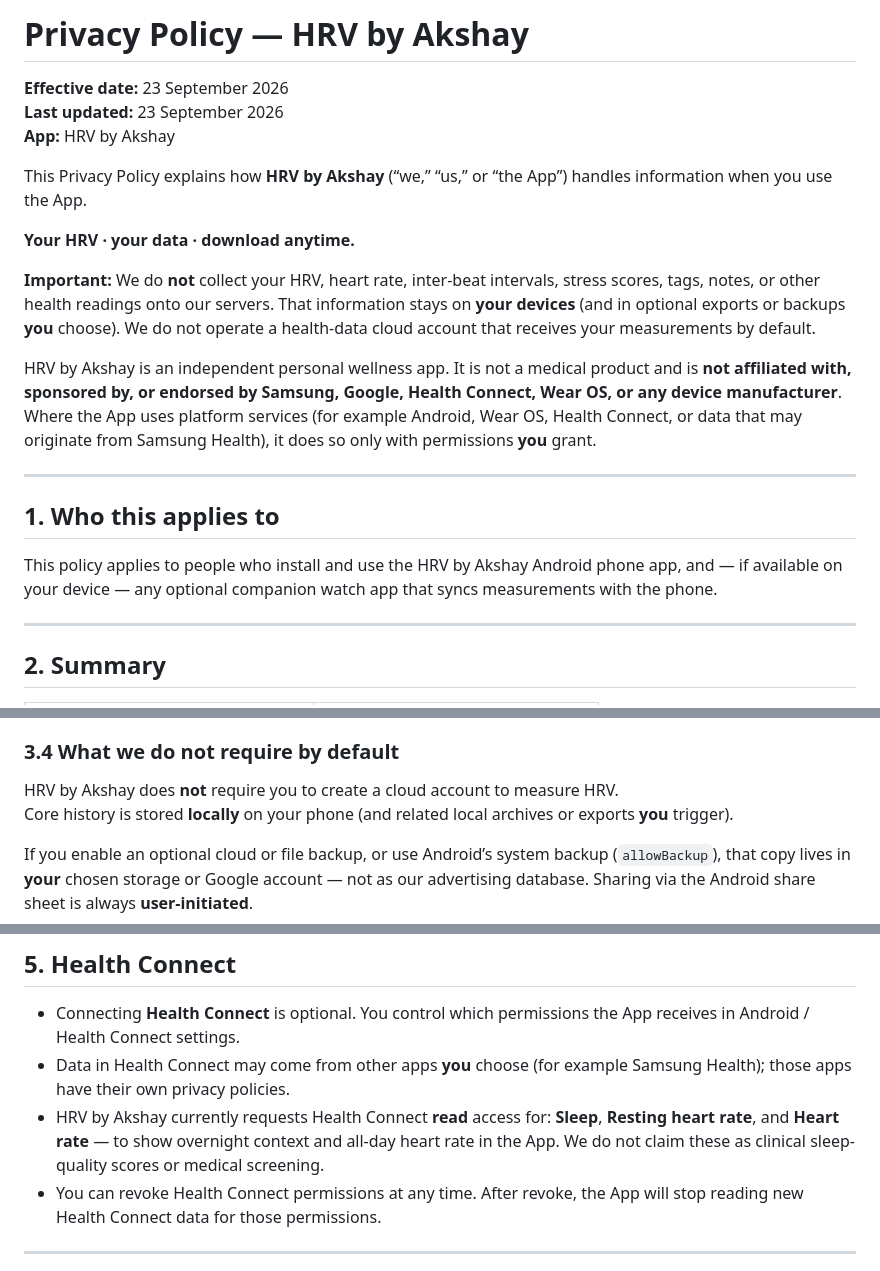
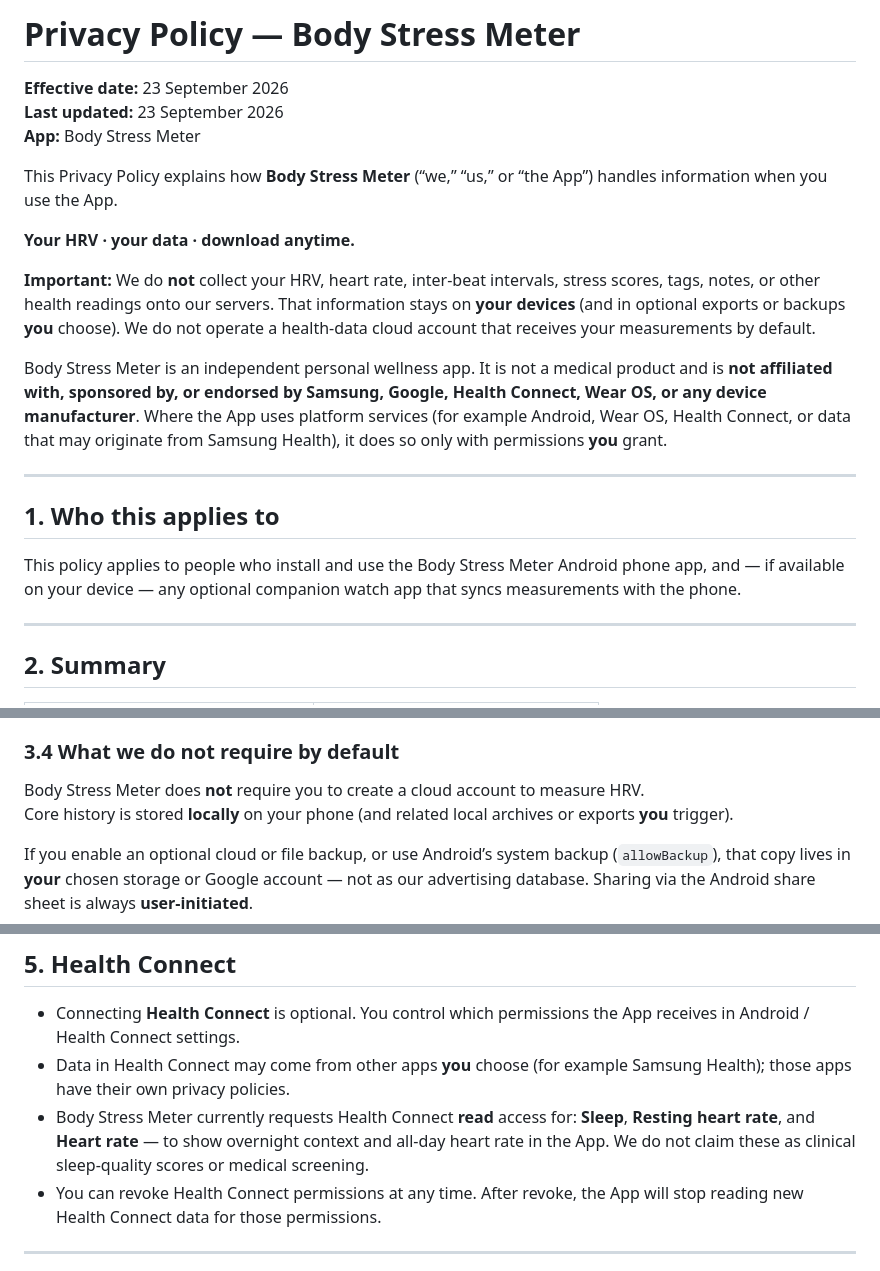
Before and after one commit to hrvbyakshay/hrv-by-akshay-legal, a Markdown page: privacy.md, 3 parts joined by grey strips. Rendered like a GitHub page.

Commit message:
Rename brand to Body Stress Meter

```diff
--- a/privacy.md
+++ b/privacy.md
@@ -1,22 +1,22 @@
-# Privacy Policy — HRV by Akshay
+# Privacy Policy — Body Stress Meter
 
 **Effective date:** 23 September 2026
 **Last updated:** 23 September 2026
-**App:** HRV by Akshay
+**App:** Body Stress Meter
 
-This Privacy Policy explains how **HRV by Akshay** (“we,” “us,” or “the App”) handles information when you use the App.
+This Privacy Policy explains how **Body Stress Meter** (“we,” “us,” or “the App”) handles information when you use the App.
 
 **Your HRV · your data · download anytime.**
 
 **Important:** We do **not** collect your HRV, heart rate, inter-beat intervals, stress scores, tags, notes, or other health readings onto our servers. That information stays on **your devices** (and in optional exports or backups **you** choose). We do not operate a health-data cloud account that receives your measurements by default.
 
-HRV by Akshay is an independent personal wellness app. It is not a medical product and is **not affiliated with, sponsored by, or endorsed by Samsung, Google, Health Connect, Wear OS, or any device manufacturer**. Where the App uses platform services (for example Android, Wear OS, Health Connect, or data that may originate from Samsung Health), it does so only with permissions **you** grant.
+Body Stress Meter is an independent personal wellness app. It is not a medical product and is **not affiliated with, sponsored by, or endorsed by Samsung, Google, Health Connect, Wear OS, or any device manufacturer**. Where the App uses platform services (for example Android, Wear OS, Health Connect, or data that may originate from Samsung Health), it does so only with permissions **you** grant.
 
 ---
 
 ## 1. Who this applies to
 
-This policy applies to people who install and use the HRV by Akshay Android phone app, and — if available on your device — any optional companion watch app that syncs measurements with the phone.
+This policy applies to people who install and use the Body Stress Meter Android phone app, and — if available on your device — any optional companion watch app that syncs measurements with the phone.
 
 ---
 
@@ -74,7 +74,7 @@ If you use fingertip / camera measurement:
 
 ### 3.4 What we do **not** require by default
 
-HRV by Akshay does **not** require you to create a cloud account to measure HRV.
+Body Stress Meter does **not** require you to create a cloud account to measure HRV.
 Core history is stored **locally** on your phone (and related local archives or exports **you** trigger).
 
 If you enable an optional cloud or file backup, or use Android’s system backup (`allowBackup`), that copy lives in **your** chosen storage or Google account — not as our advertising database. Sharing via the Android share sheet is always **user-initiated**.
@@ -109,7 +109,7 @@ We do **not** share your health data with data brokers.
 
 - Connecting **Health Connect** is optional. You control which permissions the App receives in Android / Health Connect settings.
 - Data in Health Connect may come from other apps **you** choose (for example Samsung Health); those apps have their own privacy policies.
-- HRV by Akshay currently requests Health Connect **read** access for: **Sleep**, **Resting heart rate**, and **Heart rate** — to show overnight context and all-day heart rate in the App. We do not claim these as clinical sleep-quality scores or medical screening.
+- Body Stress Meter currently requests Health Connect **read** access for: **Sleep**, **Resting heart rate**, and **Heart rate** — to show overnight context and all-day heart rate in the App. We do not claim these as clinical sleep-quality scores or medical screening.
 - You can revoke Health Connect permissions at any time. After revoke, the App will stop reading new Health Connect data for those permissions.
 
 ---
```
Also changed, not shown: other parts of privacy.md (+2 -2 lines).
